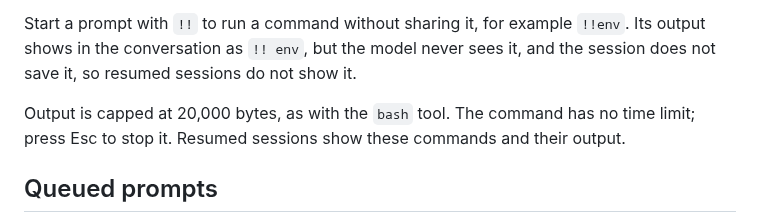
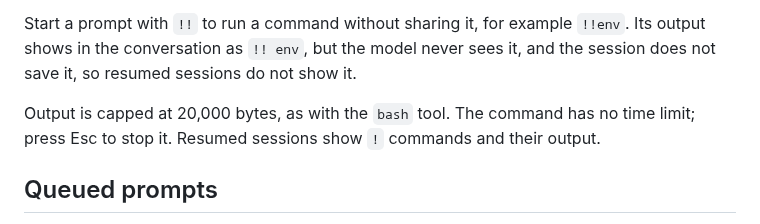
Before and after one commit to ravshansbox/rust-claude, a Markdown page: docs/usage.md, the part around the change. GitHub-like rendering.

Commit message:
docs: say only ! commands show in resumed sessions

```diff
--- a/docs/usage.md
+++ b/docs/usage.md
@@ -180,7 +180,7 @@ Start a prompt with `!` to run the rest as a shell command, for example `!git st
 
 Start a prompt with `!!` to run a command without sharing it, for example `!!env`. Its output shows in the conversation as `!! env`, but the model never sees it, and the session does not save it, so resumed sessions do not show it.
 
-Output is capped at 20,000 bytes, as with the `bash` tool. The command has no time limit; press Esc to stop it. Resumed sessions show these commands and their output.
+Output is capped at 20,000 bytes, as with the `bash` tool. The command has no time limit; press Esc to stop it. Resumed sessions show `!` commands and their output.
 
 ## Queued prompts
 
```
